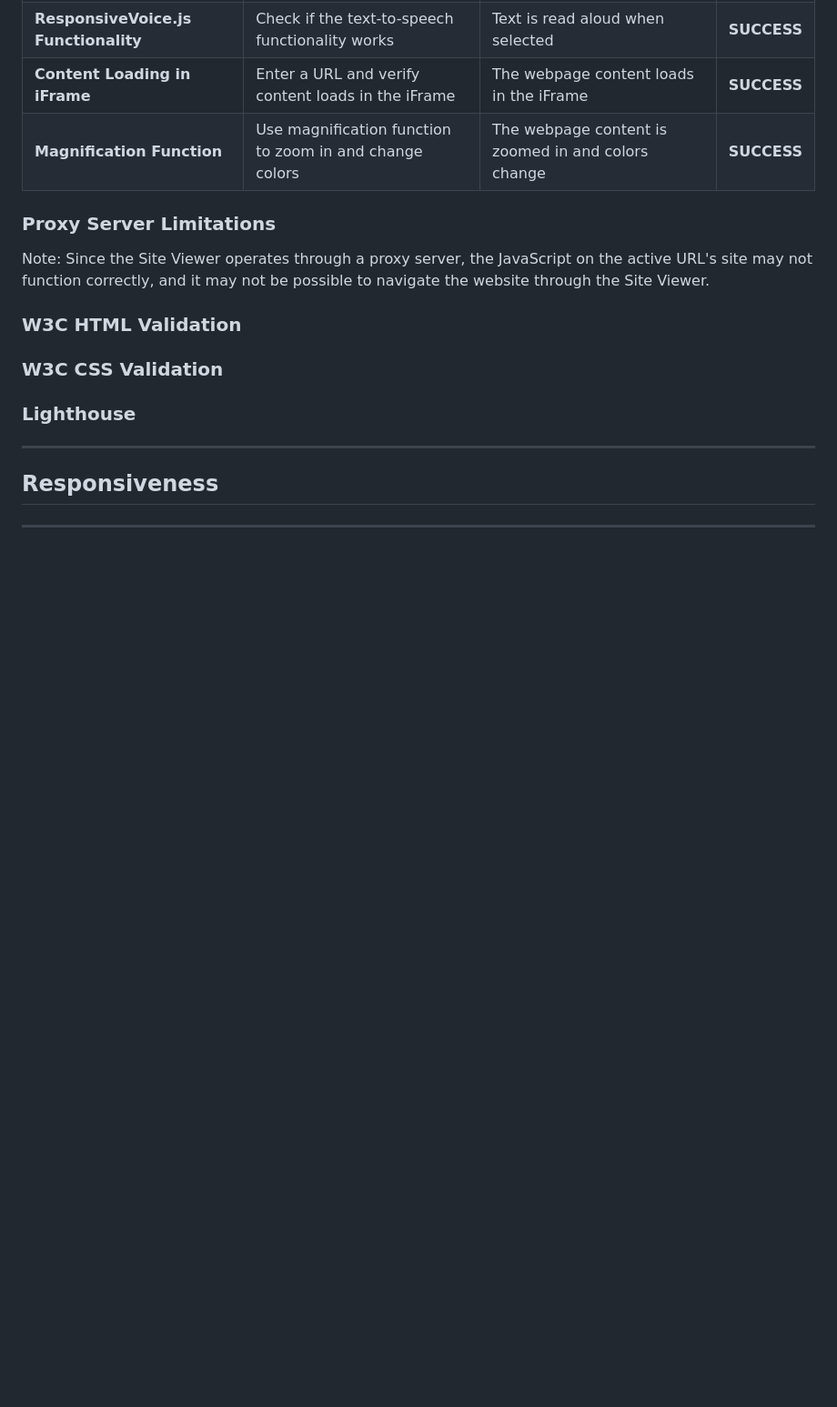
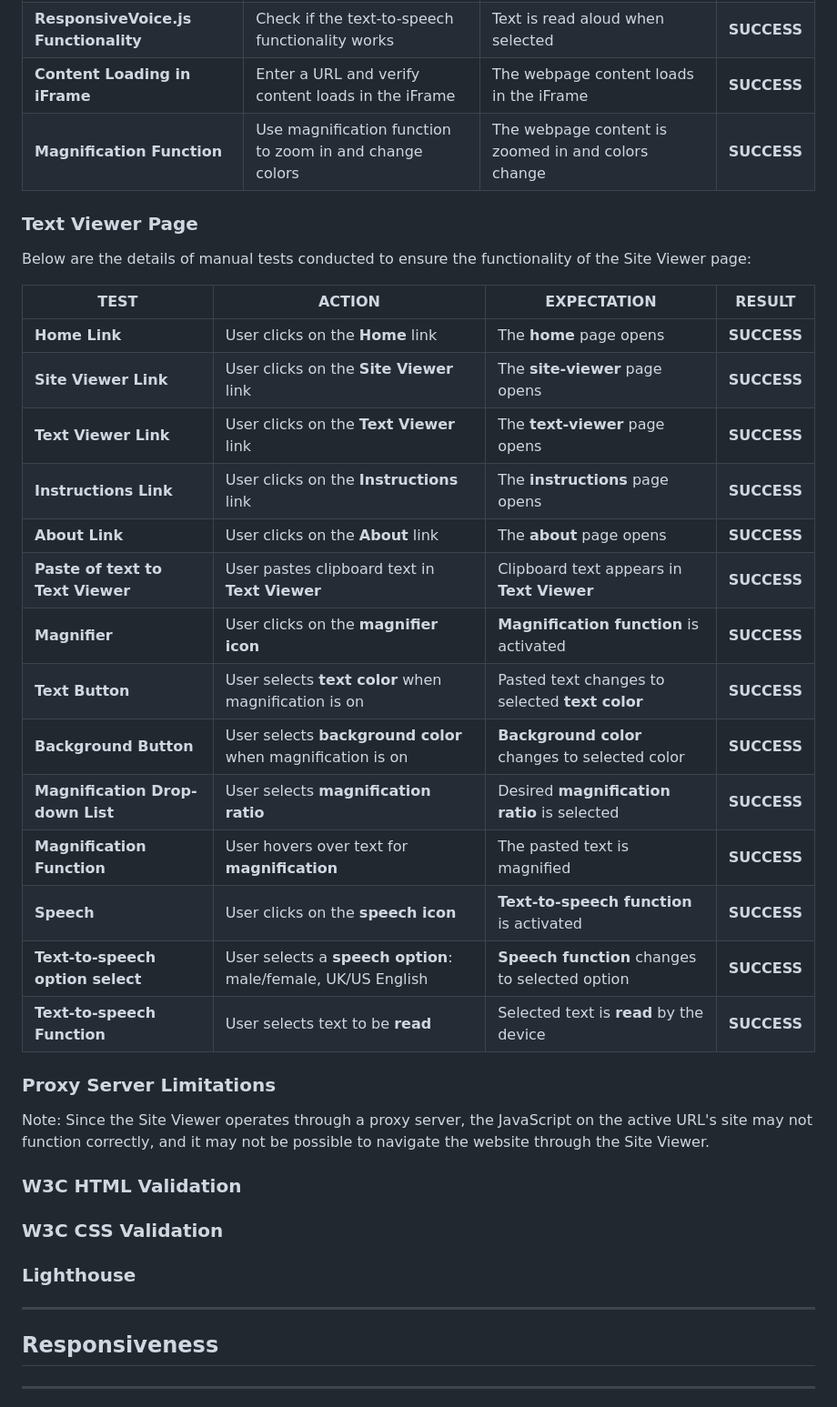
Before and after one commit to dimitri-edel/barrier-breakers, a Markdown page: README.md, the part around the change. Shown at 91% size. GitHub-like rendering; blank space fills up the shorter version.

Commit message:
Update README.md
Updated the section on manual user tests for the text-viewer page

```diff
--- a/README.md
+++ b/README.md
@@ -232,6 +232,27 @@ Below are the details of manual tests conducted to ensure the functionality of t
 | **Content Loading in iFrame**      | Enter a URL and verify content loads in the iFrame | The webpage content loads in the iFrame     | **SUCCESS** |
 | **Magnification Function**         | Use magnification function to zoom in and change colors | The webpage content is zoomed in and colors change | **SUCCESS** |
 
+### Text Viewer Page
+
+Below are the details of manual tests conducted to ensure the functionality of the Site Viewer page:
+
+| TEST                             | ACTION                                                       | EXPECTATION                                    | RESULT      |
+|----------------------------------|--------------------------------------------------------------|------------------------------------------------|-------------|
+| **Home Link**                    | User clicks on the **Home** link                             | The **home** page opens                        | **SUCCESS** |
+| **Site Viewer Link**             | User clicks on the **Site Viewer** link                      | The **site-viewer** page opens                 | **SUCCESS** |
+| **Text Viewer Link**             | User clicks on the **Text Viewer** link                      | The **text-viewer** page opens                 | **SUCCESS** |
+| **Instructions Link**            | User clicks on the **Instructions** link                     | The **instructions** page opens                | **SUCCESS** |
+| **About Link**                   | User clicks on the **About** link                            | The **about** page opens                       | **SUCCESS** |
+| **Paste of text to Text Viewer** | User pastes clipboard text in **Text Viewer**                | Clipboard text appears    in **Text Viewer**   | **SUCCESS** |
+| **Magnifier**                    | User clicks on the **magnifier icon**                        | **Magnification function** is activated        | **SUCCESS** |
+| **Text Button**                  | User selects **text color** when magnification is on         | Pasted text changes to selected **text color** | **SUCCESS** |
+| **Background Button**            | User selects **background color** when magnification is on   | **Background color** changes to selected color | **SUCCESS** |
+| **Magnification Drop-down List** | User selects **magnification ratio**                         | Desired **magnification ratio** is selected    | **SUCCESS** |
+| **Magnification Function**       | User hovers over text for **magnification**                  | The pasted text is magnified                   | **SUCCESS** |
+| **Speech**                       | User clicks on the **speech icon**                           | **Text-to-speech function** is activated       | **SUCCESS** |
+| **Text-to-speech option select** | User selects a **speech option**: male/female, UK/US English | **Speech function** changes to selected option | **SUCCESS** |
+| **Text-to-speech Function**      | User selects text to be **read**                             | Selected text is **read** by the device        | **SUCCESS** |
+
 ### Proxy Server Limitations
 
 Note: Since the Site Viewer operates through a proxy server, the JavaScript on the active URL's site may not function correctly, and it may not be possible to navigate the website through the Site Viewer.
```
